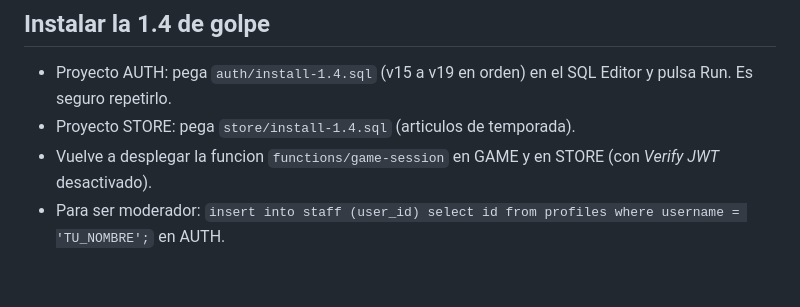
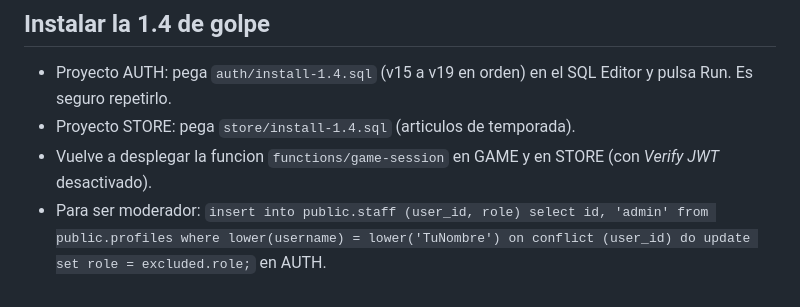
Before and after one commit to IkerPlays/BlocksyApp, a Markdown page: supabase/README.md, the part around the change. Drawn GitHub-style.

Commit message:
supabase README: staff insert

```diff
--- a/supabase/README.md
+++ b/supabase/README.md
@@ -105,4 +105,4 @@ Lua estilo Roblox: cada jugador ejecuta el script en su navegador (como un Local
 - Proyecto AUTH: pega `auth/install-1.4.sql` (v15 a v19 en orden) en el SQL Editor y pulsa Run. Es seguro repetirlo.
 - Proyecto STORE: pega `store/install-1.4.sql` (articulos de temporada).
 - Vuelve a desplegar la funcion `functions/game-session` en GAME y en STORE (con *Verify JWT* desactivado).
-- Para ser moderador: `insert into staff (user_id) select id from profiles where username = 'TU_NOMBRE';` en AUTH.
+- Para ser moderador: `insert into public.staff (user_id, role) select id, 'admin' from public.profiles where lower(username) = lower('TuNombre') on conflict (user_id) do update set role = excluded.role;` en AUTH.
```
